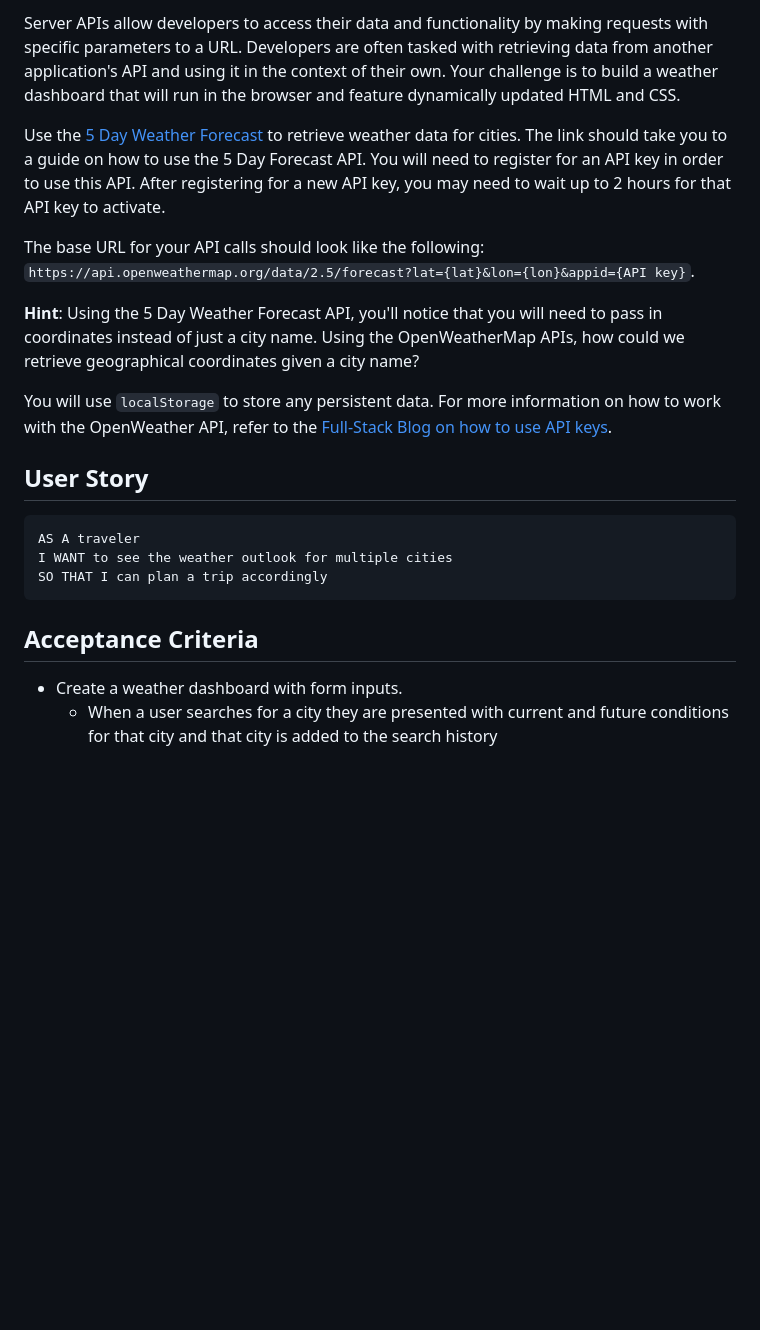
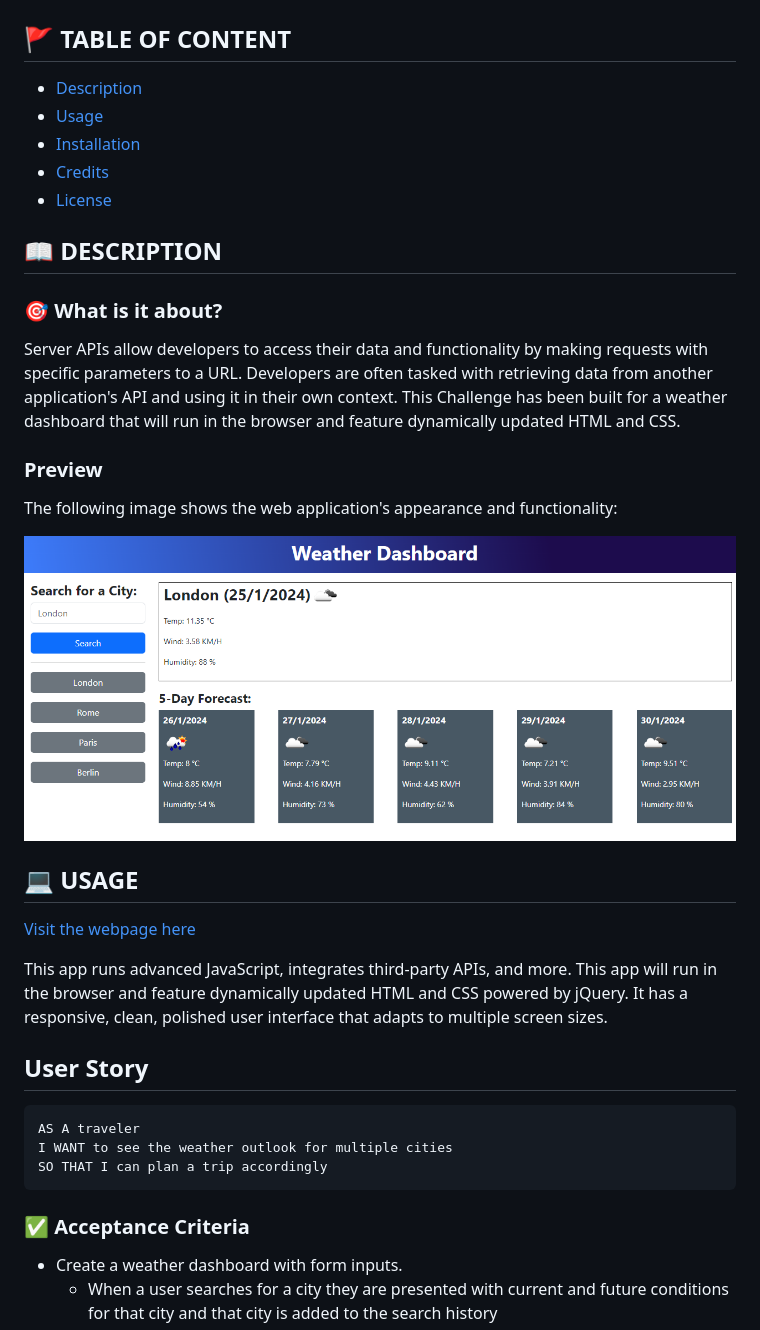
Before and after one commit to Astranag/Weather-Dashboard, a Markdown page: README.md, the part around one of its changes. Rendered like a GitHub page; blank space fills up the shorter version.

````diff
--- a/README.md
+++ b/README.md
@@ -4,13 +8,31 @@
 
-Server APIs allow developers to access their data and functionality by making requests with specific parameters to a URL. Developers are often tasked with retrieving data from another application's API and using it in the context of their own. Your challenge is to build a weather dashboard that will run in the browser and feature dynamically updated HTML and CSS.
 
-Use the [5 Day Weather Forecast](https://openweathermap.org/forecast5) to retrieve weather data for cities. The link should take you to a guide on how to use the 5 Day Forecast API. You will need to register for an API key in order to use this API. After registering for a new API key, you may need to wait up to 2 hours for that API key to activate.
+## 🚩 TABLE OF CONTENT
 
-The base URL for your API calls should look like the following: `https://api.openweathermap.org/data/2.5/forecast?lat={lat}&lon={lon}&appid={API key}`.
+- [Description](#-description)
+- [Usage](#-usage)
+- [Installation](#-installation)
+- [Credits](#-credits)
+- [License](#-license)
 
-**Hint**: Using the 5 Day Weather Forecast API, you'll notice that you will need to pass in coordinates instead of just a city name. Using the OpenWeatherMap APIs, how could we retrieve geographical coordinates given a city name?
+## 📖 DESCRIPTION
 
-You will use `localStorage` to store any persistent data. For more information on how to work with the OpenWeather API, refer to the [Full-Stack Blog on how to use API keys](https://coding-boot-camp.github.io/full-stack/apis/how-to-use-api-keys).
+### 🎯 What is it about?
+
+Server APIs allow developers to access their data and functionality by making requests with specific parameters to a URL. Developers are often tasked with retrieving data from another application's API and using it in their own context. This Challenge has been built for a weather dashboard that will run in the browser and feature dynamically updated HTML and CSS.
+
+### Preview
+
+The following image shows the web application's appearance and functionality:
+
+![ demo](assets/immages/127.0.0.1_5500_index.html.png)
+
+## 💻 USAGE
+
+[Visit the webpage here]()
+
+This app runs advanced JavaScript, integrates third-party APIs, and more. This app will run in the browser and feature dynamically updated HTML and CSS powered by jQuery. It has a responsive, clean, polished user interface that adapts to multiple screen sizes.
+
 
 ## User Story
 
@@ -20,7 +42,7 @@ I WANT to see the weather outlook for multiple cities
 SO THAT I can plan a trip accordingly
 ```
 
-## Acceptance Criteria
+### ✅ Acceptance Criteria
 
 * Create a weather dashboard with form inputs.
   * When a user searches for a city they are presented with current and future conditions for that city and that city is added to the search history
````
Also changed, not shown: other parts of README.md (+20 -65 lines).
